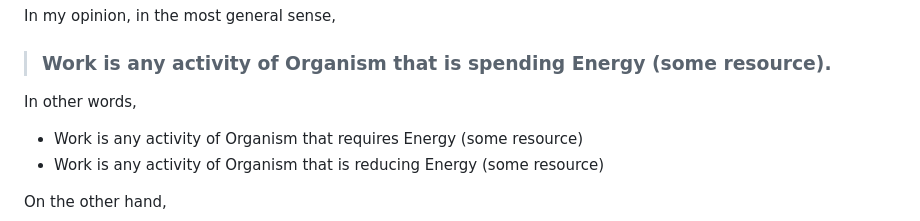
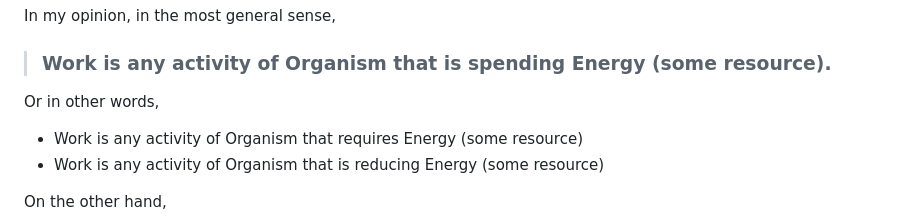
Before and after one commit to sciZer0/newdiscoveries, a Markdown page: c/README.md, the part around the change. GitHub-like rendering.

```diff
--- a/c/README.md
+++ b/c/README.md
@@ -80,7 +80,7 @@ In my opinion, in the most general sense,
 
 > ### Work is any activity of Organism that is spending Energy (some resource).
 
-In other words,
+Or in other words,
 
 * Work is any activity of Organism that requires Energy (some resource)
 * Work is any activity of Organism that is reducing Energy (some resource)
```
